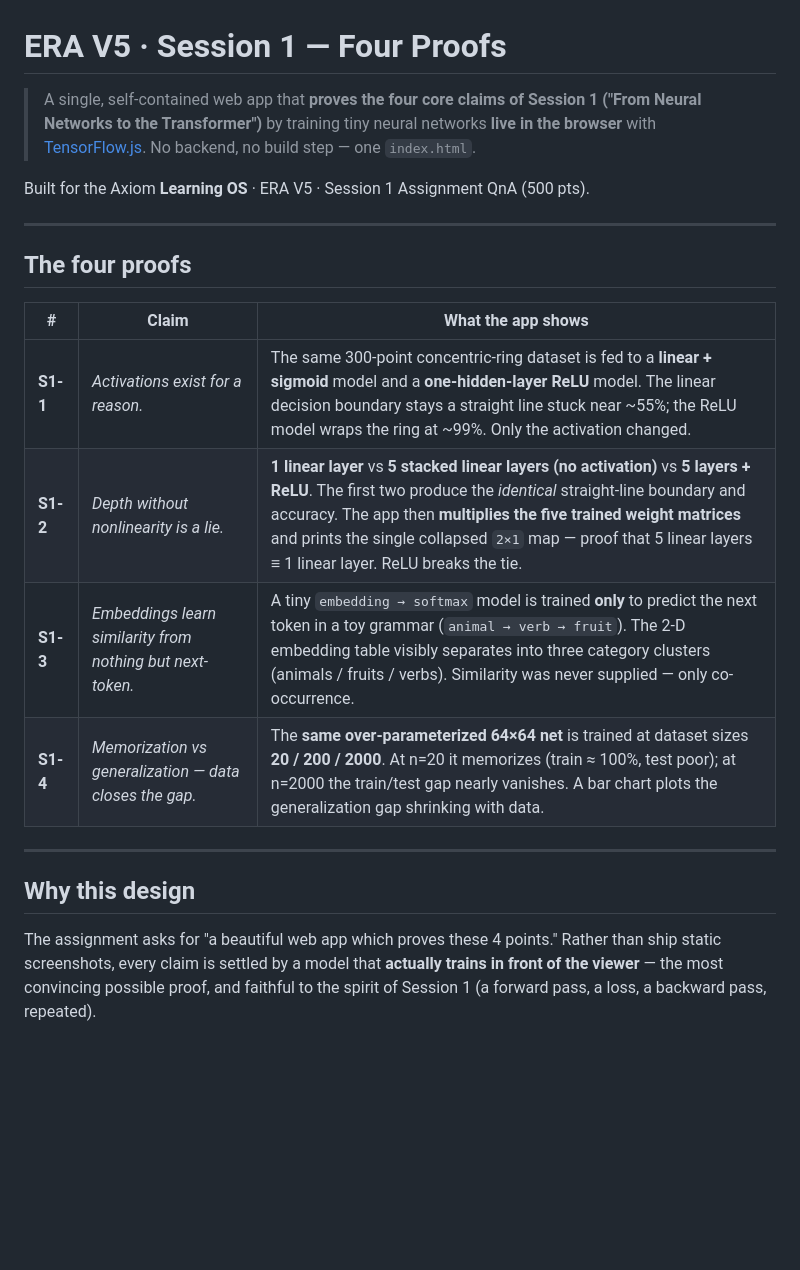
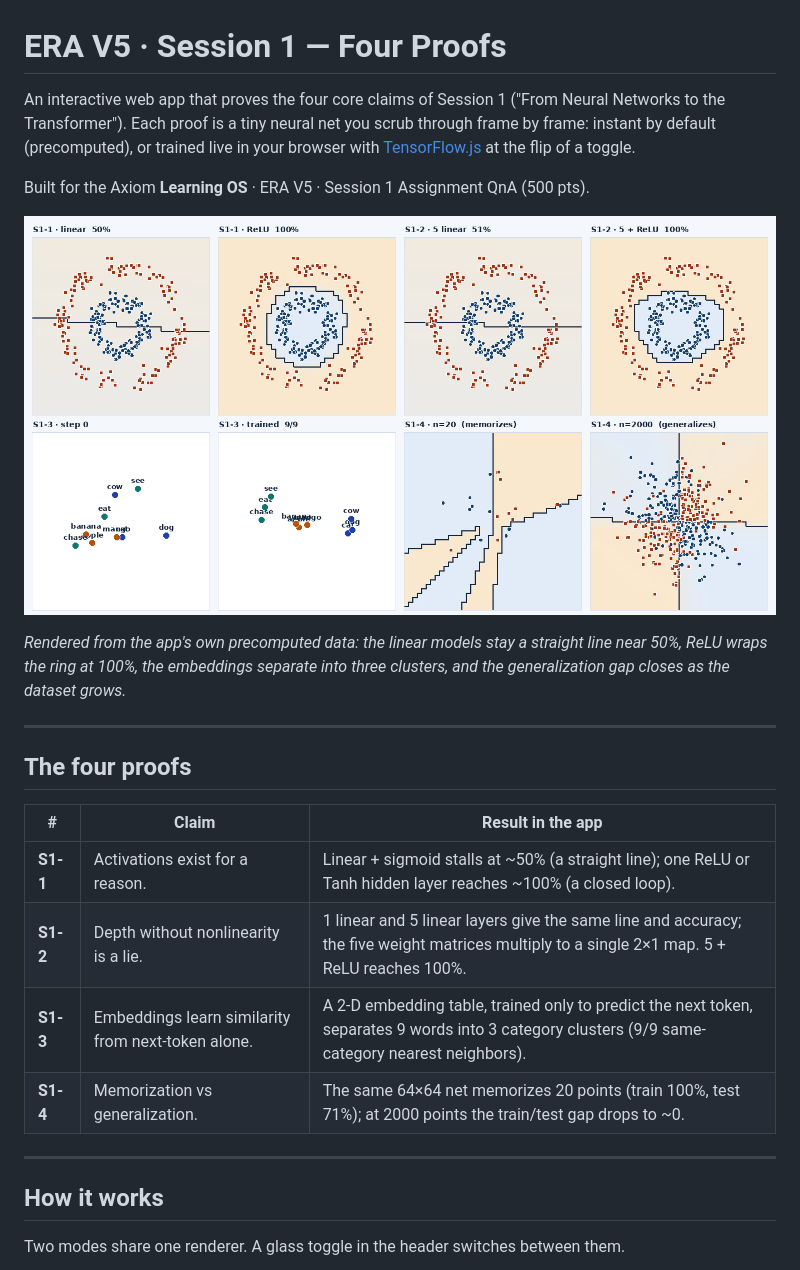
Before and after one commit to SXD390/era-v5-session1-four-proofs, a Markdown page: README.md, the part around one of its changes. GitHub-like rendering; pictures changed too: assets/overview.png (added); blank space fills up the shorter version.

```diff
--- a/README.md
+++ b/README.md
@@ -1,29 +1,32 @@
 # ERA V5 · Session 1 — Four Proofs
 
-> A single, self-contained web app that **proves the four core claims of Session 1
-> ("From Neural Networks to the Transformer")** by training tiny neural networks
-> **live in the browser** with [TensorFlow.js](https://www.tensorflow.org/js).
-> No backend, no build step — one `index.html`.
+An interactive web app that proves the four core claims of Session 1 ("From Neural Networks to the
+Transformer"). Each proof is a tiny neural net you scrub through frame by frame: instant by default
+(precomputed), or trained live in your browser with [TensorFlow.js](https://www.tensorflow.org/js)
+at the flip of a toggle.
 
 Built for the Axiom **Learning OS** · ERA V5 · Session 1 Assignment QnA (500 pts).
+
+![The four proofs at a glance](assets/overview.png)
+
+*Rendered from the app's own precomputed data: the linear models stay a straight line near 50%, ReLU
+wraps the ring at 100%, the embeddings separate into three clusters, and the generalization gap closes
+as the dataset grows.*
 
 ---
 
 ## The four proofs
 
-| # | Claim | What the app shows |
-|---|-------|--------------------|
-| **S1-1** | *Activations exist for a reason.* | The same 300-point concentric-ring dataset is fed to a **linear + sigmoid** model and a **one-hidden-layer ReLU** model. The linear decision boundary stays a straight line stuck near ~55%; the ReLU model wraps the ring at ~99%. Only the activation changed. |
-| **S1-2** | *Depth without nonlinearity is a lie.* | **1 linear layer** vs **5 stacked linear layers (no activation)** vs **5 layers + ReLU**. The first two produce the *identical* straight-line boundary and accuracy. The app then **multiplies the five trained weight matrices** and prints the single collapsed `2×1` map — proof that 5 linear layers ≡ 1 linear layer. ReLU breaks the tie. |
-| **S1-3** | *Embeddings learn similarity from nothing but next-token.* | A tiny `embedding → softmax` model is trained **only** to predict the next token in a toy grammar (`animal → verb → fruit`). The 2-D embedding table visibly separates into three category clusters (animals / fruits / verbs). Similarity was never supplied — only co-occurrence. |
-| **S1-4** | *Memorization vs generalization — data closes the gap.* | The **same over-parameterized 64×64 net** is trained at dataset sizes **20 / 200 / 2000**. At n=20 it memorizes (train ≈ 100%, test poor); at n=2000 the train/test gap nearly vanishes. A bar chart plots the generalization gap shrinking with data. |
+| # | Claim | Result in the app |
+|---|-------|-------------------|
+| **S1-1** | Activations exist for a reason. | Linear + sigmoid stalls at ~50% (a straight line); one ReLU or Tanh hidden layer reaches ~100% (a closed loop). |
+| **S1-2** | Depth without nonlinearity is a lie. | 1 linear and 5 linear layers give the same line and accuracy; the five weight matrices multiply to a single 2×1 map. 5 + ReLU reaches 100%. |
+| **S1-3** | Embeddings learn similarity from next-token alone. | A 2-D embedding table, trained only to predict the next token, separates 9 words into 3 category clusters (9/9 same-category nearest neighbors). |
+| **S1-4** | Memorization vs generalization. | The same 64×64 net memorizes 20 points (train 100%, test 71%); at 2000 points the train/test gap drops to ~0. |
 
 ---
 
-## Why this design
+## How it works
 
-The assignment asks for "a beautiful web app which proves these 4 points." Rather than
-ship static screenshots, every claim is settled by a model that **actually trains in
-front of the viewer** — the most convincing possible proof, and faithful to the spirit of
-Session 1 (a forward pass, a loss, a backward pass, repeated).
+Two modes share one renderer. A glass toggle in the header switches between them.
 
```
Also changed, not shown: other parts of README.md (+113 -38 lines), DEPLOY.md (+21 -20 lines), assets/s1_activations.png (added), assets/s3_embeddings.png (added), assets/s4_gap.png (added), 3 other files.
